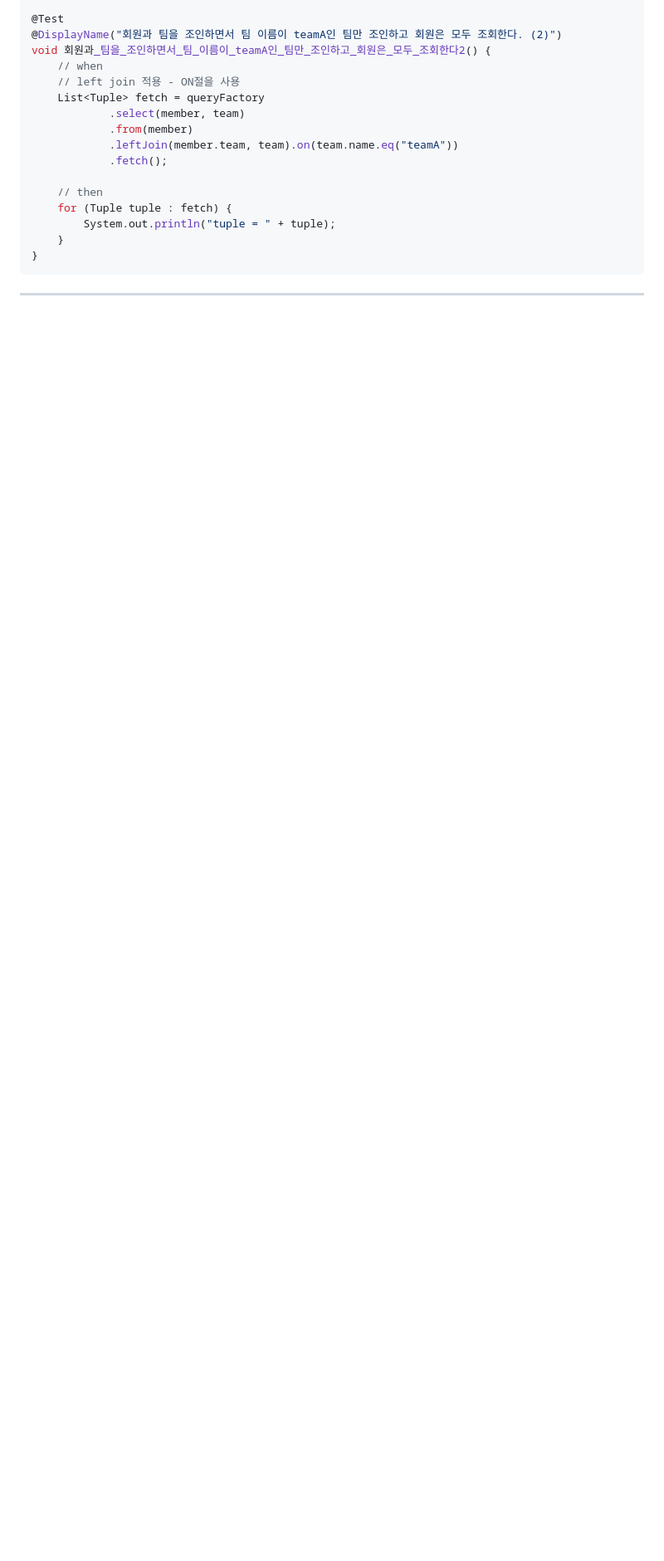
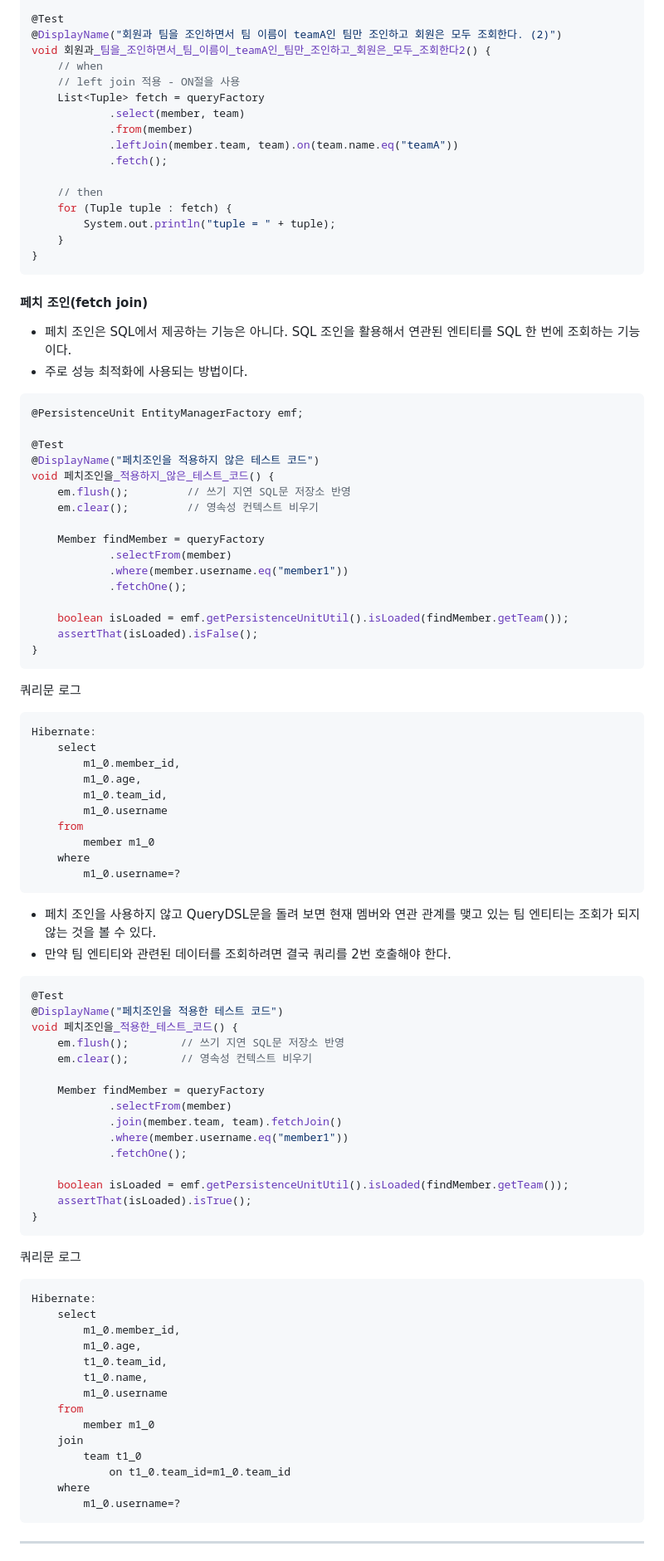
Before and after one commit to dnwls16071/Backend_Summary, a Markdown page: querydsl/README.md, the part around one of its changes. Shown at 83% size. GitHub-like rendering; folded sections open; blank space fills up the shorter version.

Commit message:
[docs] QueryDSL 정리

````diff
--- a/querydsl/README.md
+++ b/querydsl/README.md
@@ -253,5 +253,84 @@ void 회원과_팀을_조인하면서_팀_이름이_teamA인_팀만_조인하고
 }
 ```
 
+#### 페치 조인(fetch join)
+
+* 페치 조인은 SQL에서 제공하는 기능은 아니다. SQL 조인을 활용해서 연관된 엔티티를 SQL 한 번에 조회하는 기능이다.
+* 주로 성능 최적화에 사용되는 방법이다.
+
+```java
+@PersistenceUnit EntityManagerFactory emf;
+
+@Test
+@DisplayName("페치조인을 적용하지 않은 테스트 코드")
+void 페치조인을_적용하지_않은_테스트_코드() {
+    em.flush();			// 쓰기 지연 SQL문 저장소 반영
+    em.clear(); 		// 영속성 컨텍스트 비우기
+
+    Member findMember = queryFactory
+            .selectFrom(member)
+            .where(member.username.eq("member1"))
+            .fetchOne();
+
+    boolean isLoaded = emf.getPersistenceUnitUtil().isLoaded(findMember.getTeam());
+    assertThat(isLoaded).isFalse();
+}
+```
+
+쿼리문 로그
+
+```sql
+Hibernate:
+    select
+        m1_0.member_id,
+        m1_0.age,
+        m1_0.team_id,
+        m1_0.username
+    from
+        member m1_0
+    where
+        m1_0.username=?
+```
+
+* 페치 조인을 사용하지 않고 QueryDSL문을 돌려 보면 현재 멤버와 연관 관계를 맺고 있는 팀 엔티티는 조회가 되지 않는 것을 볼 수 있다.
+* 만약 팀 엔티티와 관련된 데이터를 조회하려면 결국 쿼리를 2번 호출해야 한다.
+
+```java
+@Test
+@DisplayName("페치조인을 적용한 테스트 코드")
+void 페치조인을_적용한_테스트_코드() {
+    em.flush();        // 쓰기 지연 SQL문 저장소 반영
+    em.clear();        // 영속성 컨텍스트 비우기
+
+    Member findMember = queryFactory
+            .selectFrom(member)
+            .join(member.team, team).fetchJoin()
+            .where(member.username.eq("member1"))
+            .fetchOne();
+
+    boolean isLoaded = emf.getPersistenceUnitUtil().isLoaded(findMember.getTeam());
+    assertThat(isLoaded).isTrue();
+}
+```
+
+쿼리문 로그
+
+```sql
+Hibernate:
+    select
+        m1_0.member_id,
+        m1_0.age,
+        t1_0.team_id,
+        t1_0.name,
+        m1_0.username
+    from
+        member m1_0
+    join
+        team t1_0
+            on t1_0.team_id=m1_0.team_id
+    where
+        m1_0.username=?
+```
+
 -----------------------
 </details>
````
Also changed, not shown: other parts of querydsl/README.md (+43 -0 lines).
